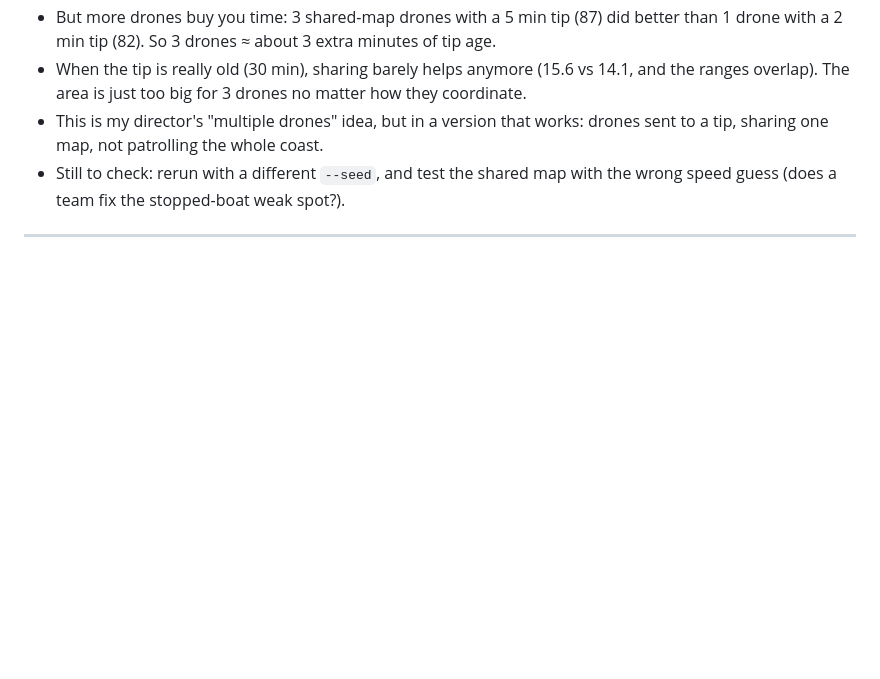
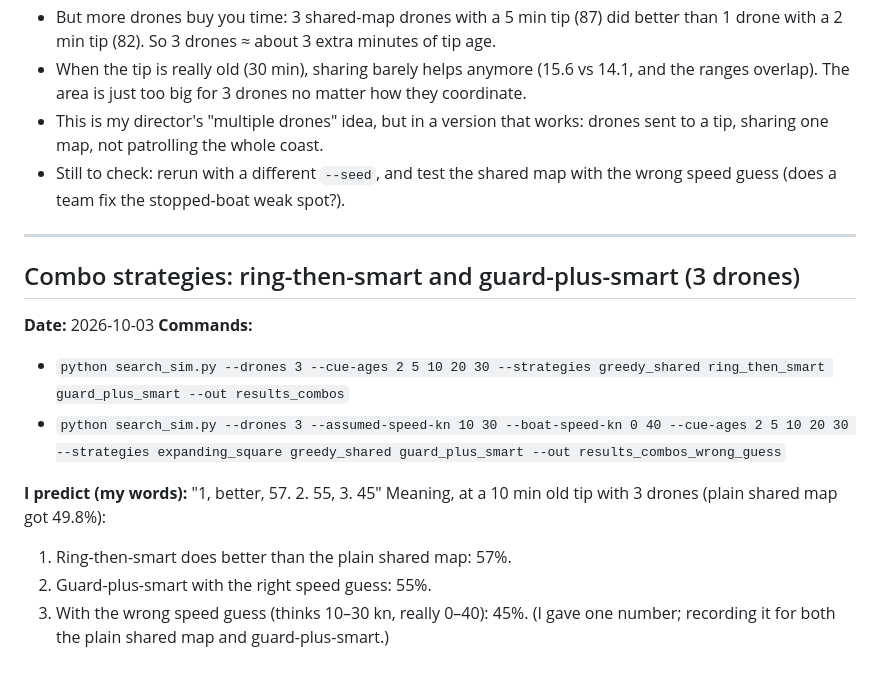
Before and after one commit to srijansworks/Traffic-drone, a Markdown page: PREDICTIONS.md, the part around the change. GitHub-like rendering; blank space fills up the shorter version.

Commit message:
Predictions: ring-then-smart 57, guard-plus-smart 55, wrong guess 45
Co-Authored-By: Claude Opus 5.5 <noreply@anthropic.com>

```diff
--- a/PREDICTIONS.md
+++ b/PREDICTIONS.md
@@ -190,3 +190,17 @@ smaller area to search.
   wrong speed guess (does a team fix the stopped-boat weak spot?).
 
 ---
+
+## Combo strategies: ring-then-smart and guard-plus-smart (3 drones)
+
+**Date:** 2026-10-03
+**Commands:**
+- `python search_sim.py --drones 3 --cue-ages 2 5 10 20 30 --strategies greedy_shared ring_then_smart guard_plus_smart --out results_combos`
+- `python search_sim.py --drones 3 --assumed-speed-kn 10 30 --boat-speed-kn 0 40 --cue-ages 2 5 10 20 30 --strategies expanding_square greedy_shared guard_plus_smart --out results_combos_wrong_guess`
+
+**I predict (my words):** "1, better, 57. 2. 55, 3. 45"
+Meaning, at a 10 min old tip with 3 drones (plain shared map got 49.8%):
+1. Ring-then-smart does better than the plain shared map: 57%.
+2. Guard-plus-smart with the right speed guess: 55%.
+3. With the wrong speed guess (thinks 10–30 kn, really 0–40): 45%. (I gave one number;
+   recording it for both the plain shared map and guard-plus-smart.)
```
